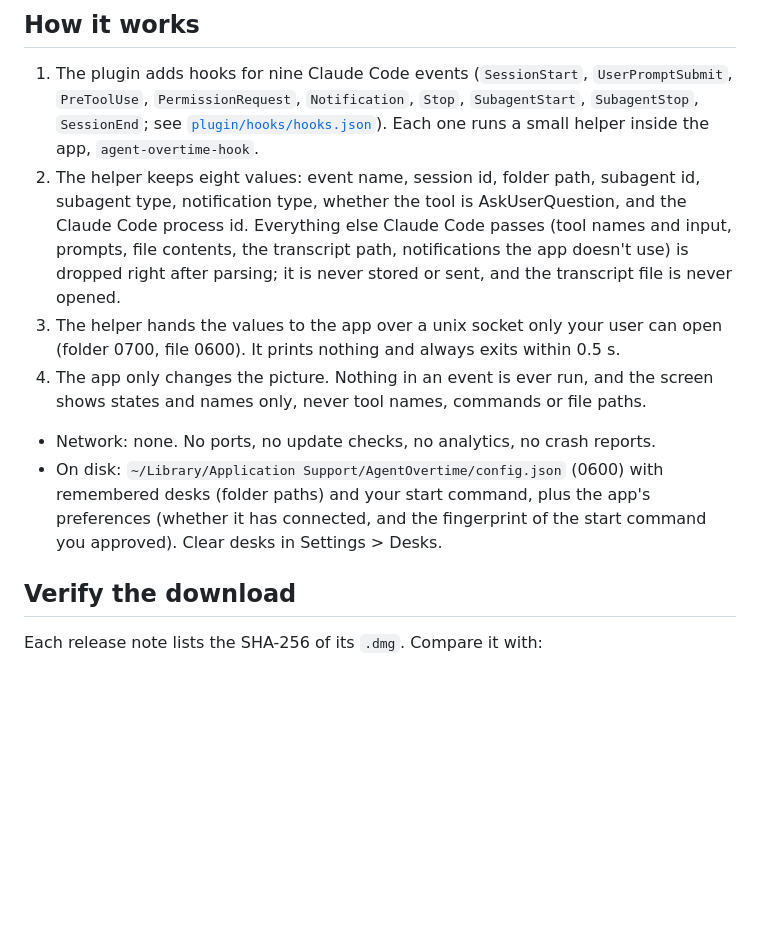
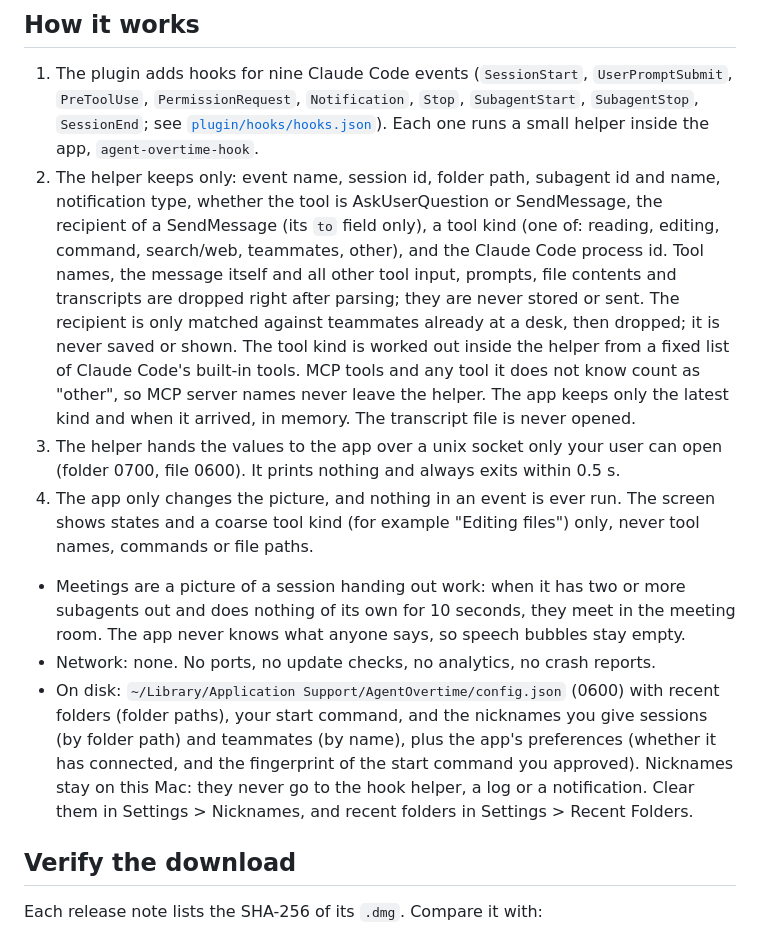
Before and after one commit to ykwimk/agent-overtime, a Markdown page: README.md, the part around one of its changes. Drawn GitHub-style; blank space fills up the shorter version.

```diff
--- a/README.md
+++ b/README.md
@@ -90,12 +91,13 @@ From each project's README, November 2026. If something here is wrong, please op
 ## How it works
 
 1. The plugin adds hooks for nine Claude Code events (`SessionStart`, `UserPromptSubmit`, `PreToolUse`, `PermissionRequest`, `Notification`, `Stop`, `SubagentStart`, `SubagentStop`, `SessionEnd`; see [`plugin/hooks/hooks.json`](plugin/hooks/hooks.json)). Each one runs a small helper inside the app, `agent-overtime-hook`.
-2. The helper keeps eight values: event name, session id, folder path, subagent id, subagent type, notification type, whether the tool is AskUserQuestion, and the Claude Code process id. Everything else Claude Code passes (tool names and input, prompts, file contents, the transcript path, notifications the app doesn't use) is dropped right after parsing; it is never stored or sent, and the transcript file is never opened.
+2. The helper keeps only: event name, session id, folder path, subagent id and name, notification type, whether the tool is AskUserQuestion or SendMessage, the recipient of a SendMessage (its `to` field only), a tool kind (one of: reading, editing, command, search/web, teammates, other), and the Claude Code process id. Tool names, the message itself and all other tool input, prompts, file contents and transcripts are dropped right after parsing; they are never stored or sent. The recipient is only matched against teammates already at a desk, then dropped; it is never saved or shown. The tool kind is worked out inside the helper from a fixed list of Claude Code's built-in tools. MCP tools and any tool it does not know count as "other", so MCP server names never leave the helper. The app keeps only the latest kind and when it arrived, in memory. The transcript file is never opened.
 3. The helper hands the values to the app over a unix socket only your user can open (folder 0700, file 0600). It prints nothing and always exits within 0.5 s.
-4. The app only changes the picture. Nothing in an event is ever run, and the screen shows states and names only, never tool names, commands or file paths.
+4. The app only changes the picture, and nothing in an event is ever run. The screen shows states and a coarse tool kind (for example "Editing files") only, never tool names, commands or file paths.
 
+- Meetings are a picture of a session handing out work: when it has two or more subagents out and does nothing of its own for 10 seconds, they meet in the meeting room. The app never knows what anyone says, so speech bubbles stay empty.
 - Network: none. No ports, no update checks, no analytics, no crash reports.
-- On disk: `~/Library/Application Support/AgentOvertime/config.json` (0600) with remembered desks (folder paths) and your start command, plus the app's preferences (whether it has connected, and the fingerprint of the start command you approved). Clear desks in Settings > Desks.
+- On disk: `~/Library/Application Support/AgentOvertime/config.json` (0600) with recent folders (folder paths), your start command, and the nicknames you give sessions (by folder path) and teammates (by name), plus the app's preferences (whether it has connected, and the fingerprint of the start command you approved). Nicknames stay on this Mac: they never go to the hook helper, a log or a notification. Clear them in Settings > Nicknames, and recent folders in Settings > Recent Folders.
 
 ## Verify the download
 
```
Also changed, not shown: other parts of README.md (+6 -5 lines), README.ko.md (+10 -8 lines), docs/images/office-dark.png, docs/images/office-light.png, 1 other file.
